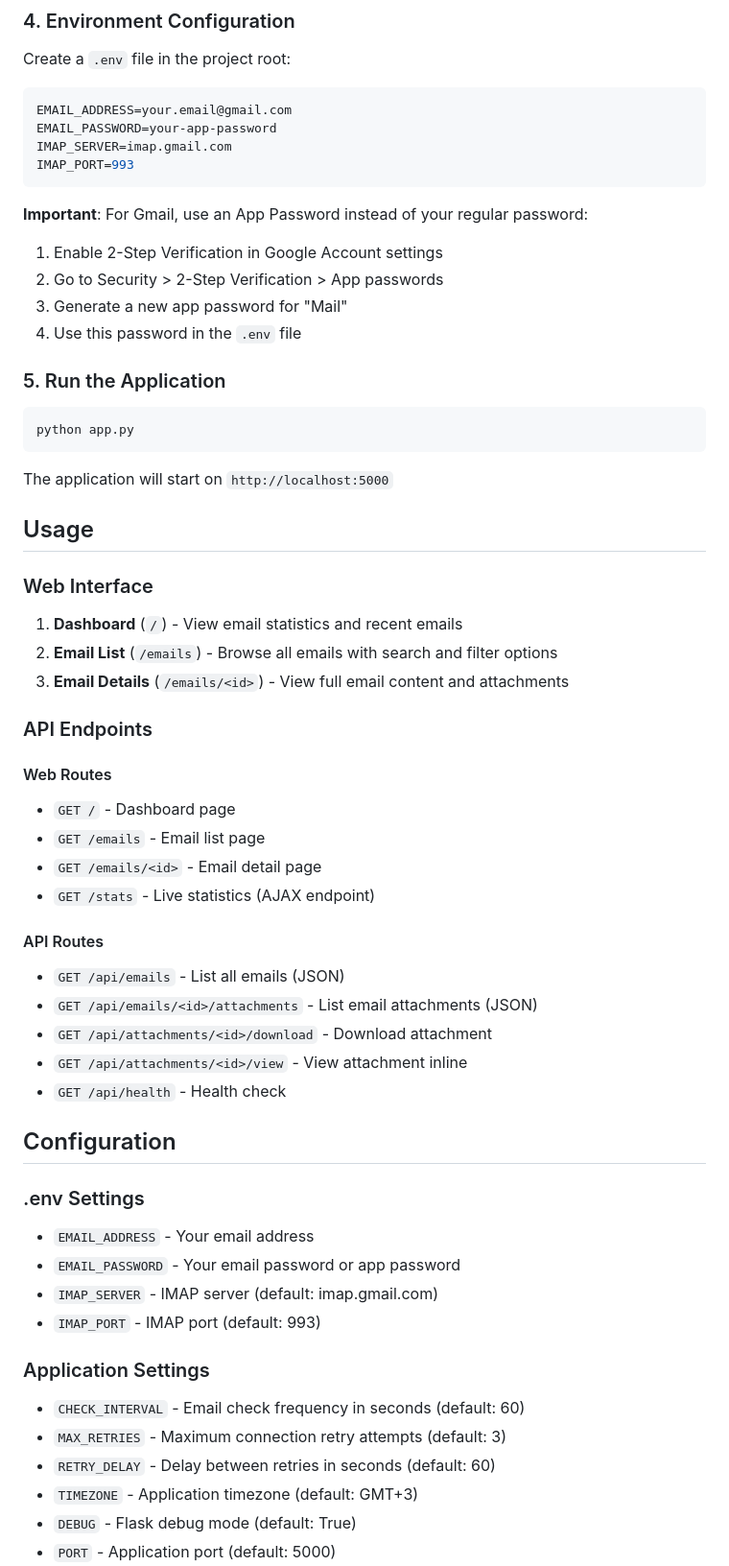
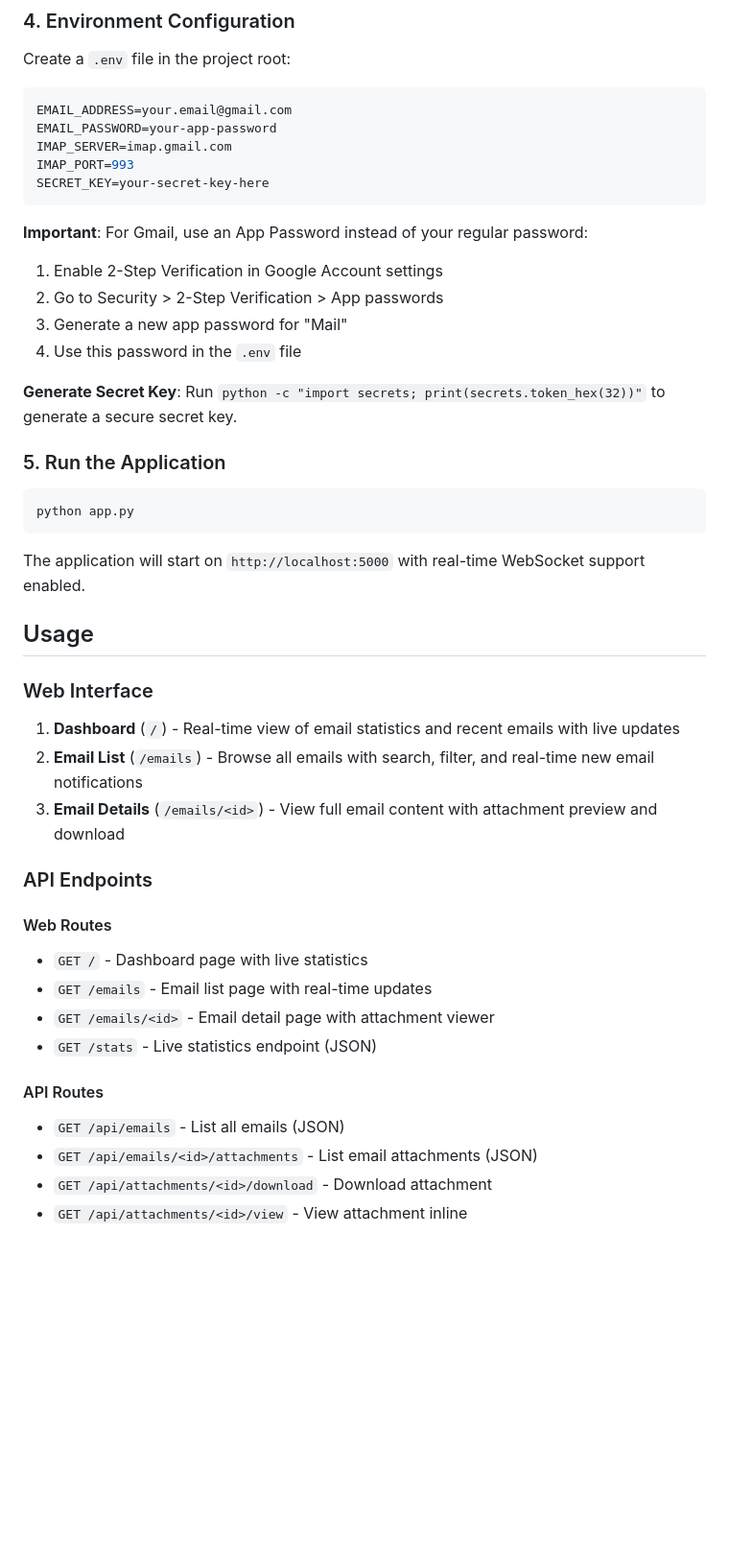
Before and after one commit to brkcnr/mail-monitor, a Markdown page: README.md, the part around the change printed below. Shown: that part at 96% size. Rendered like a GitHub page; blank space fills up the shorter version.

````diff
--- a/README.md
+++ b/README.md
@@ -56,6 +57,7 @@ EMAIL_ADDRESS=your.email@gmail.com
 EMAIL_PASSWORD=your-app-password
 IMAP_SERVER=imap.gmail.com
 IMAP_PORT=993
+SECRET_KEY=your-secret-key-here
 ```
 
 **Important**: For Gmail, use an App Password instead of your regular password:
@@ -64,49 +66,33 @@ IMAP_PORT=993
 3. Generate a new app password for "Mail"
 4. Use this password in the `.env` file
 
+**Generate Secret Key**: Run `python -c "import secrets; print(secrets.token_hex(32))"` to generate a secure secret key.
+
 ### 5. Run the Application
 ```bash
 python app.py
 ```
 
-The application will start on `http://localhost:5000`
+The application will start on `http://localhost:5000` with real-time WebSocket support enabled.
 
 ## Usage
 
 ### Web Interface
 
-1. **Dashboard** (`/`) - View email statistics and recent emails
-2. **Email List** (`/emails`) - Browse all emails with search and filter options
-3. **Email Details** (`/emails/<id>`) - View full email content and attachments
+1. **Dashboard** (`/`) - Real-time view of email statistics and recent emails with live updates
+2. **Email List** (`/emails`) - Browse all emails with search, filter, and real-time new email notifications
+3. **Email Details** (`/emails/<id>`) - View full email content with attachment preview and download
 
 ### API Endpoints
 
 #### Web Routes
-- `GET /` - Dashboard page
-- `GET /emails` - Email list page
-- `GET /emails/<id>` - Email detail page
-- `GET /stats` - Live statistics (AJAX endpoint)
+- `GET /` - Dashboard page with live statistics
+- `GET /emails` - Email list page with real-time updates
+- `GET /emails/<id>` - Email detail page with attachment viewer
+- `GET /stats` - Live statistics endpoint (JSON)
 
 #### API Routes
 - `GET /api/emails` - List all emails (JSON)
 - `GET /api/emails/<id>/attachments` - List email attachments (JSON)
 - `GET /api/attachments/<id>/download` - Download attachment
 - `GET /api/attachments/<id>/view` - View attachment inline
-- `GET /api/health` - Health check
-
-## Configuration
-
-### .env Settings
-- `EMAIL_ADDRESS` - Your email address
-- `EMAIL_PASSWORD` - Your email password or app password
-- `IMAP_SERVER` - IMAP server (default: imap.gmail.com)
-- `IMAP_PORT` - IMAP port (default: 993)
-
-### Application Settings
-- `CHECK_INTERVAL` - Email check frequency in seconds (default: 60)
-- `MAX_RETRIES` - Maximum connection retry attempts (default: 3)
-- `RETRY_DELAY` - Delay between retries in seconds (default: 60)
-- `TIMEZONE` - Application timezone (default: GMT+3)
-- `DEBUG` - Flask debug mode (default: True)
-- `PORT` - Application port (default: 5000)
-
````
Also changed, not shown: other parts of README.md (+30 -38 lines).
